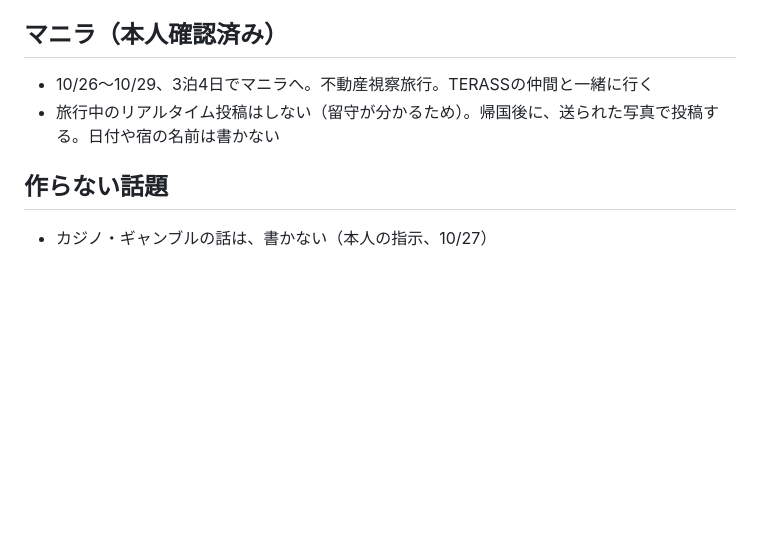
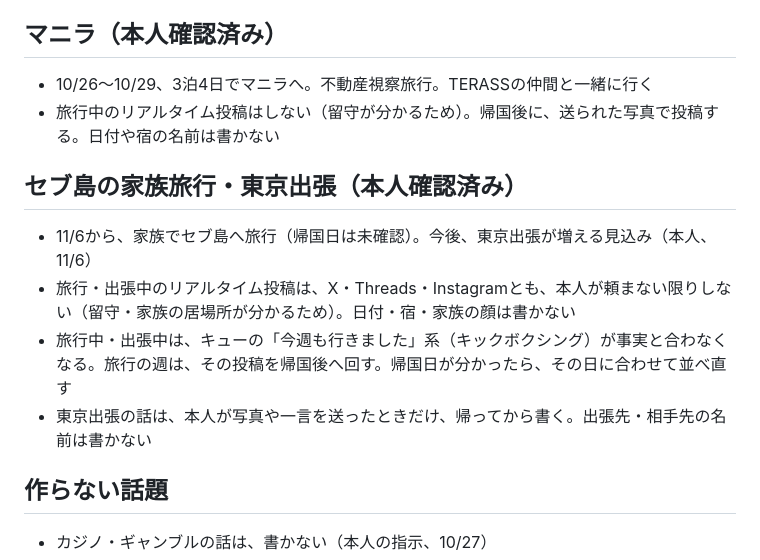
Before and after one commit to 111nakazaki-lgtm/ontime, a Markdown page: projects/post-writer/GUIDE.md, the part around the change. GitHub-like rendering; blank space fills up the shorter version.

Commit message:
セブ島の家族旅行・東京出張の扱いを追記
Co-Authored-By: Claude Sonnet 5.5 <noreply@anthropic.com>
Claude-Session: https://claude.ai/code/session_01EovCZAsx8xNnU5smWFTfji

```diff
--- a/projects/post-writer/GUIDE.md
+++ b/projects/post-writer/GUIDE.md
@@ -56,6 +56,12 @@
 - 10/26〜10/29、3泊4日でマニラへ。不動産視察旅行。TERASSの仲間と一緒に行く
 - 旅行中のリアルタイム投稿はしない（留守が分かるため）。帰国後に、送られた写真で投稿する。日付や宿の名前は書かない
 
+## セブ島の家族旅行・東京出張（本人確認済み）
+- 11/6から、家族でセブ島へ旅行（帰国日は未確認）。今後、東京出張が増える見込み（本人、11/6）
+- 旅行・出張中のリアルタイム投稿は、X・Threads・Instagramとも、本人が頼まない限りしない（留守・家族の居場所が分かるため）。日付・宿・家族の顔は書かない
+- 旅行中・出張中は、キューの「今週も行きました」系（キックボクシング）が事実と合わなくなる。旅行の週は、その投稿を帰国後へ回す。帰国日が分かったら、その日に合わせて並べ直す
+- 東京出張の話は、本人が写真や一言を送ったときだけ、帰ってから書く。出張先・相手先の名前は書かない
+
 ## 作らない話題
 - カジノ・ギャンブルの話は、書かない（本人の指示、10/27）
 - 息子の空手の試合・大会の話は、投稿しない（本人の指示、10/26）
```
